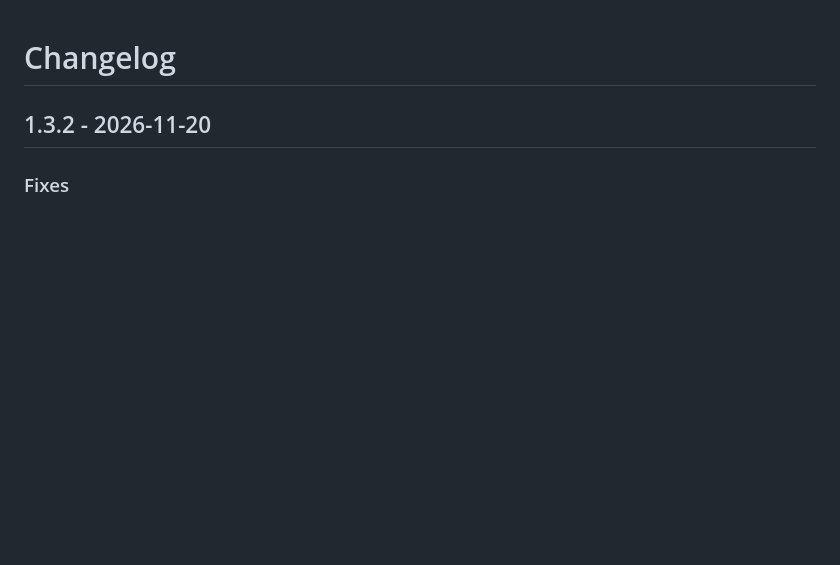
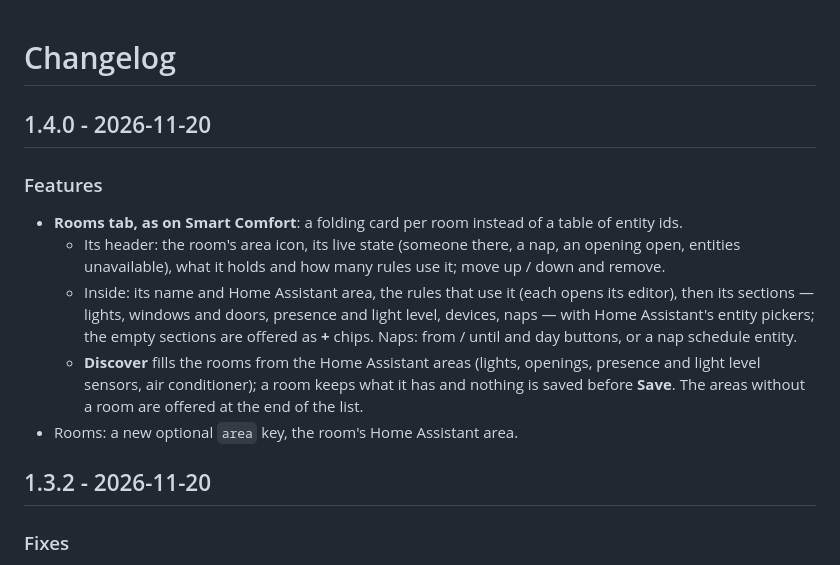
Before and after one commit to juju35/ha-house-rules, a Markdown page: CHANGELOG.md, the part around the change. Drawn GitHub-style; blank space fills up the shorter version.

```diff
--- a/CHANGELOG.md
+++ b/CHANGELOG.md
@@ -1,4 +1,18 @@
 # Changelog
+
+## 1.4.0 - 2026-11-20
+
+### Features
+- **Rooms tab, as on Smart Comfort**: a folding card per room instead of a table of entity ids.
+  - Its header: the room's area icon, its live state (someone there, a nap, an opening open, entities unavailable),
+    what it holds and how many rules use it; move up / down and remove.
+  - Inside: its name and Home Assistant area, the rules that use it (each opens its editor), then its sections —
+    lights, windows and doors, presence and light level, devices, naps — with Home Assistant's entity pickers; the
+    empty sections are offered as **+** chips. Naps: from / until and day buttons, or a nap schedule entity.
+  - **Discover** fills the rooms from the Home Assistant areas (lights, openings, presence and light level sensors,
+    air conditioner); a room keeps what it has and nothing is saved before **Save**. The areas without a room are
+    offered at the end of the list.
+- Rooms: a new optional `area` key, the room's Home Assistant area.
 
 ## 1.3.2 - 2026-11-20
 
```
Also changed, not shown: README.md (+6 -5 lines), screenshots/panel-rooms-dark.png, screenshots/panel-rooms.png, 7 other files.
